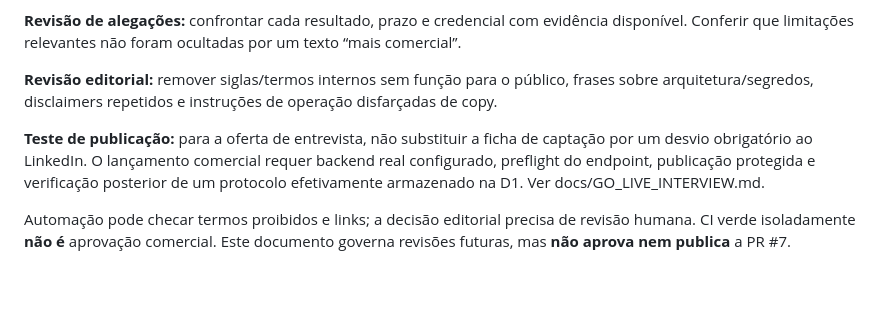
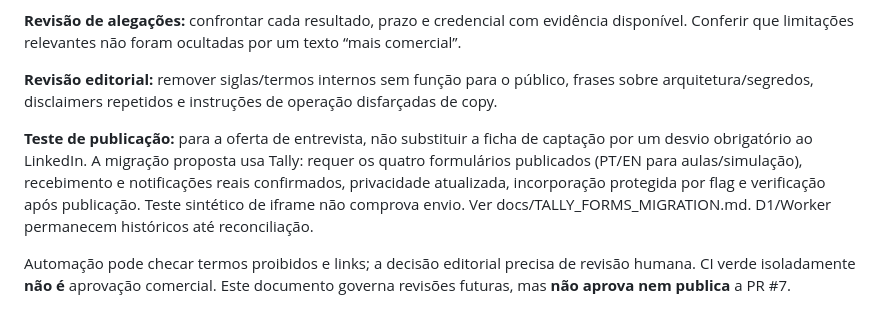
Before and after one commit to lucas-mateus-hq/lucas-mateus-hq.github.io, a Markdown page: docs/PUBLIC_EXPERIENCE_STANDARD.md, the part around the change. Drawn GitHub-style; blank space fills up the shorter version.

Commit message:
docs(intake): align deployment rules and archive Cloudflare instructions

```diff
--- a/docs/PUBLIC_EXPERIENCE_STANDARD.md
+++ b/docs/PUBLIC_EXPERIENCE_STANDARD.md
@@ -44,6 +44,6 @@ Omitir detalhes de implementação que não mudem a decisão. Nunca afirmar que
 
 **Revisão editorial:** remover siglas/termos internos sem função para o público, frases sobre arquitetura/segredos, disclaimers repetidos e instruções de operação disfarçadas de copy.
 
-**Teste de publicação:** para a oferta de entrevista, não substituir a ficha de captação por um desvio obrigatório ao LinkedIn. O lançamento comercial requer backend real configurado, preflight do endpoint, publicação protegida e verificação posterior de um protocolo efetivamente armazenado na D1. Ver docs/GO_LIVE_INTERVIEW.md.
+**Teste de publicação:** para a oferta de entrevista, não substituir a ficha de captação por um desvio obrigatório ao LinkedIn. A migração proposta usa Tally: requer os quatro formulários publicados (PT/EN para aulas/simulação), recebimento e notificações reais confirmados, privacidade atualizada, incorporação protegida por flag e verificação após publicação. Teste sintético de iframe não comprova envio. Ver docs/TALLY_FORMS_MIGRATION.md. D1/Worker permanecem históricos até reconciliação.
 
 Automação pode checar termos proibidos e links; a decisão editorial precisa de revisão humana. CI verde isoladamente **não é** aprovação comercial. Este documento governa revisões futuras, mas **não aprova nem publica** a PR #7.
```
